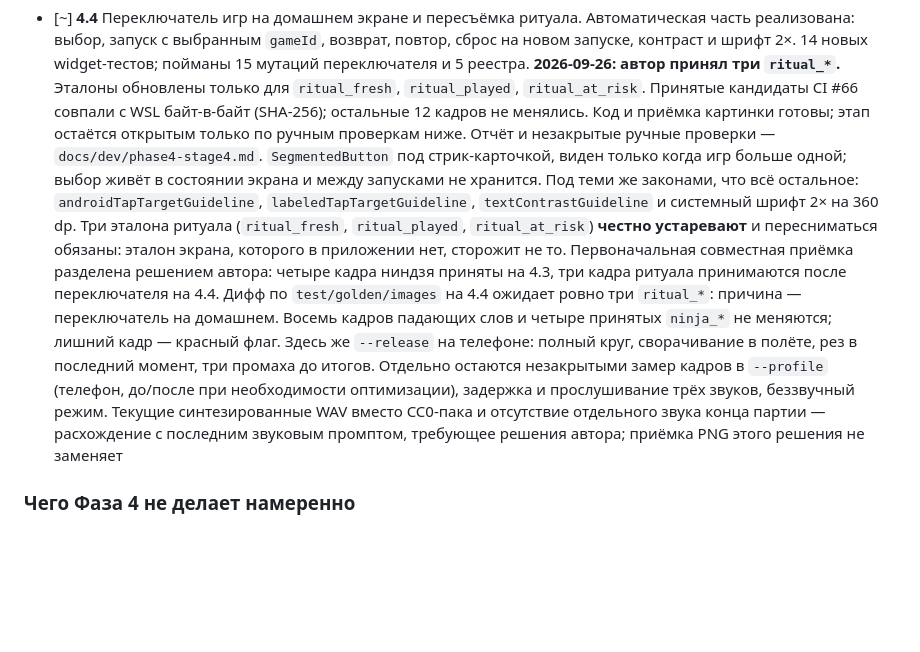
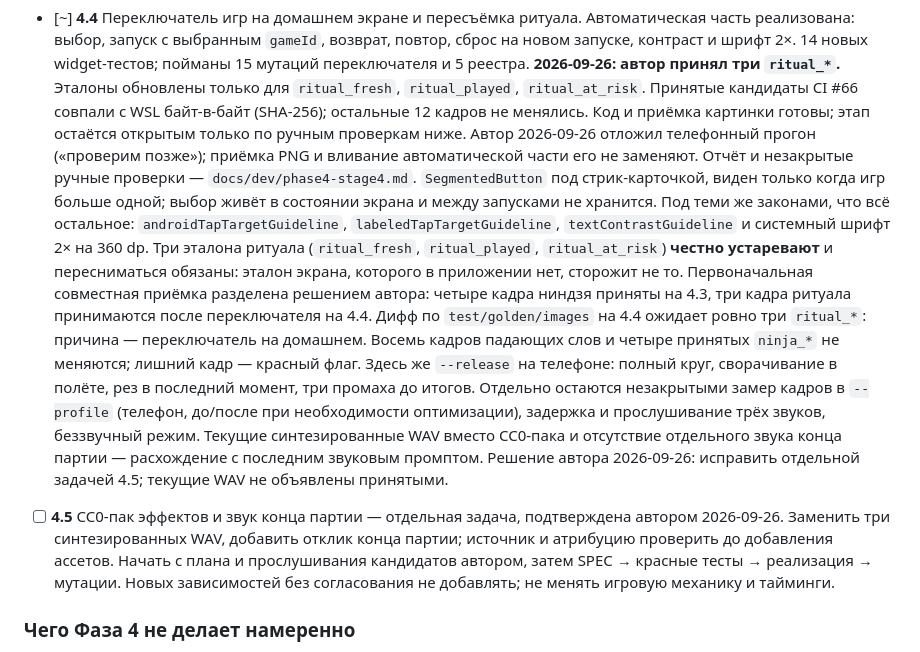
Before and after one commit to Bakdaulet-lab/arcadelingo, a Markdown page: docs/dev/tasks.md, the part around the change. GitHub-like rendering; blank space fills up the shorter version.

Commit message:
docs: телефон позже, CC0 и звук конца отдельной задачей 4.5

```diff
--- a/docs/dev/tasks.md
+++ b/docs/dev/tasks.md
@@ -770,6 +770,8 @@ Riverpod и freezed не заводятся — причины и триггер
       Принятые кандидаты CI #66 совпали с WSL байт-в-байт (SHA-256);
       остальные 12 кадров не менялись. Код и приёмка картинки готовы;
       этап остаётся открытым только по ручным проверкам ниже.
+      Автор 2026-09-26 отложил телефонный прогон («проверим позже»);
+      приёмка PNG и вливание автоматической части его не заменяют.
       Отчёт и незакрытые ручные проверки — `docs/dev/phase4-stage4.md`.
       `SegmentedButton` под стрик-карточкой, виден только когда игр больше
       одной; выбор живёт в состоянии экрана и между запусками не хранится.
@@ -790,8 +792,14 @@ Riverpod и freezed не заводятся — причины и триггер
       необходимости оптимизации), задержка и прослушивание трёх звуков,
       беззвучный режим. Текущие синтезированные WAV вместо CC0-пака и
       отсутствие отдельного звука конца партии — расхождение с последним
-      звуковым промптом, требующее решения автора; приёмка PNG этого
-      решения не заменяет
+      звуковым промптом. Решение автора 2026-09-26: исправить отдельной
+      задачей 4.5; текущие WAV не объявлены принятыми.
+- [ ] **4.5** CC0-пак эффектов и звук конца партии — отдельная задача,
+      подтверждена автором 2026-09-26. Заменить три синтезированных WAV,
+      добавить отклик конца партии; источник и атрибуцию проверить до
+      добавления ассетов. Начать с плана и прослушивания кандидатов автором,
+      затем SPEC → красные тесты → реализация → мутации. Новых зависимостей
+      без согласования не добавлять; не менять игровую механику и тайминги.
 
 ### Чего Фаза 4 не делает намеренно
 
```
Also changed, not shown: docs/dev/context.md (+3 -1 lines), docs/dev/phase4-stage4.md (+5 -2 lines).
